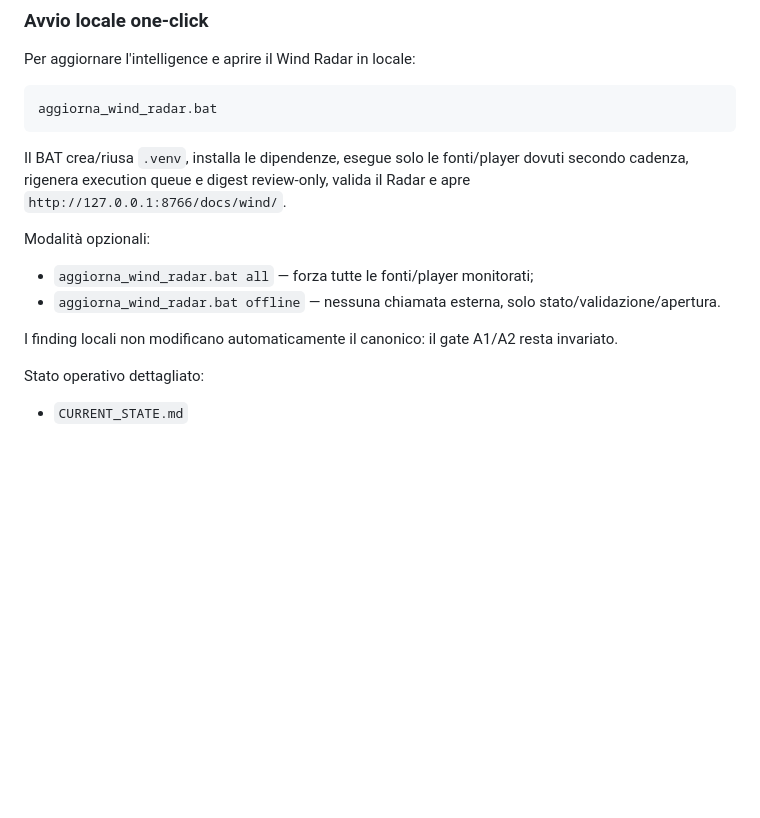
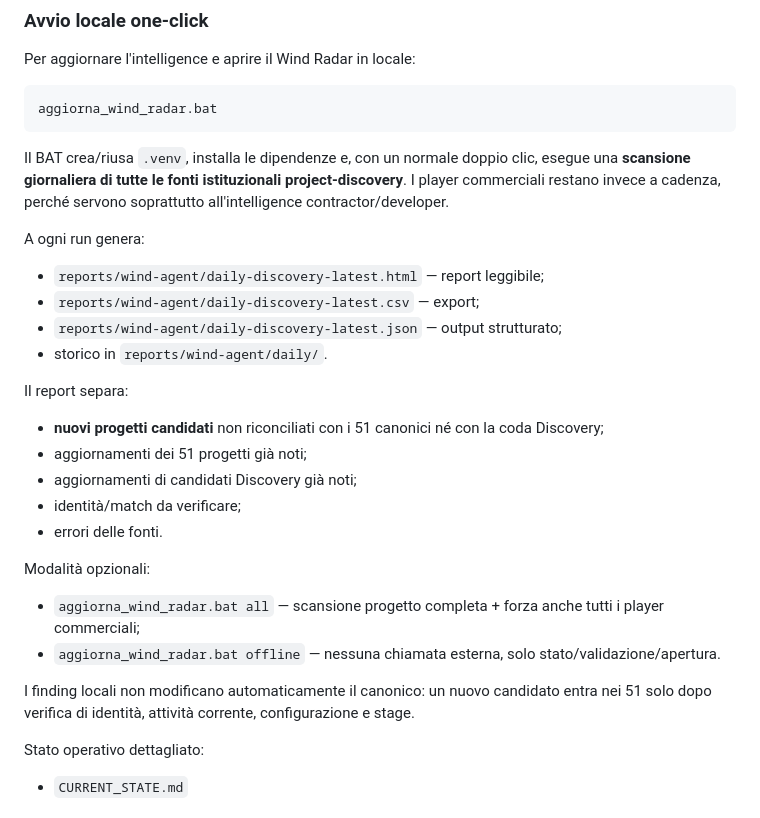
Before and after one commit to EmAnzi3/project_radar_mvp, a Markdown page: README.md, the part around the change. Rendered like a GitHub page; blank space fills up the shorter version.

Commit message:
docs: describe daily wind discovery workflow

````diff
--- a/README.md
+++ b/README.md
@@ -32,13 +32,26 @@ Per aggiornare l'intelligence e aprire il Wind Radar in locale:
 aggiorna_wind_radar.bat
 ```
 
-Il BAT crea/riusa `.venv`, installa le dipendenze, esegue solo le fonti/player dovuti secondo cadenza, rigenera execution queue e digest review-only, valida il Radar e apre `http://127.0.0.1:8766/docs/wind/`.
+Il BAT crea/riusa `.venv`, installa le dipendenze e, con un normale doppio clic, esegue una **scansione giornaliera di tutte le fonti istituzionali project-discovery**. I player commerciali restano invece a cadenza, perché servono soprattutto all'intelligence contractor/developer.
+
+A ogni run genera:
+- `reports/wind-agent/daily-discovery-latest.html` — report leggibile;
+- `reports/wind-agent/daily-discovery-latest.csv` — export;
+- `reports/wind-agent/daily-discovery-latest.json` — output strutturato;
+- storico in `reports/wind-agent/daily/`.
+
+Il report separa:
+- **nuovi progetti candidati** non riconciliati con i 51 canonici né con la coda Discovery;
+- aggiornamenti dei 51 progetti già noti;
+- aggiornamenti di candidati Discovery già noti;
+- identità/match da verificare;
+- errori delle fonti.
 
 Modalità opzionali:
-- `aggiorna_wind_radar.bat all` — forza tutte le fonti/player monitorati;
+- `aggiorna_wind_radar.bat all` — scansione progetto completa + forza anche tutti i player commerciali;
 - `aggiorna_wind_radar.bat offline` — nessuna chiamata esterna, solo stato/validazione/apertura.
 
-I finding locali non modificano automaticamente il canonico: il gate A1/A2 resta invariato.
+I finding locali non modificano automaticamente il canonico: un nuovo candidato entra nei 51 solo dopo verifica di identità, attività corrente, configurazione e stage.
 
 
 Stato operativo dettagliato:
````
